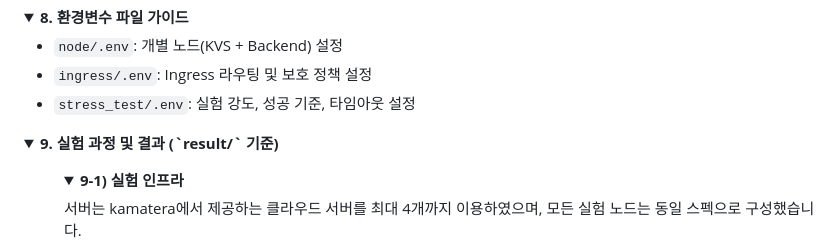
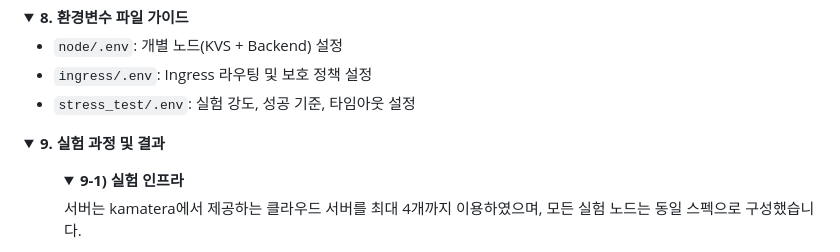
Before and after one commit to Boo-seon-woong/2025-winter-clustering-project, a Markdown page: readme.md, the part around the change. Rendered like a GitHub page; folded sections open.

```diff
--- a/readme.md
+++ b/readme.md
@@ -195,7 +195,7 @@ node max_users_1hz.js
 
 <a id="toc-experiment-result"></a>
 <details>
-<summary><strong>9. 실험 과정 및 결과 (`result/` 기준)</strong></summary>
+<summary><strong>9. 실험 과정 및 결과</strong></summary>
 
 <dl>
 <dd>
```
